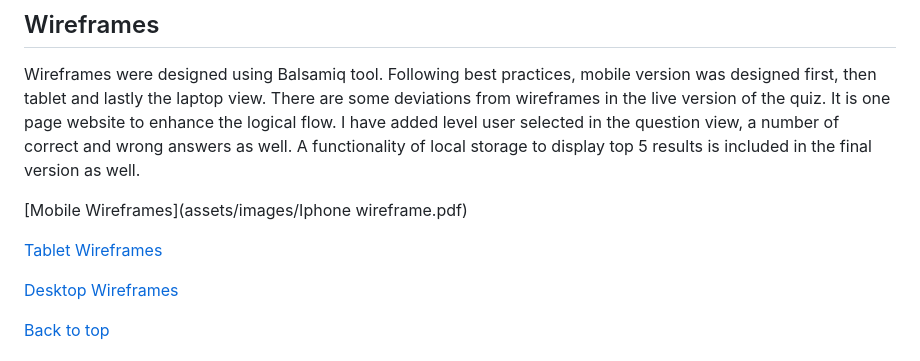
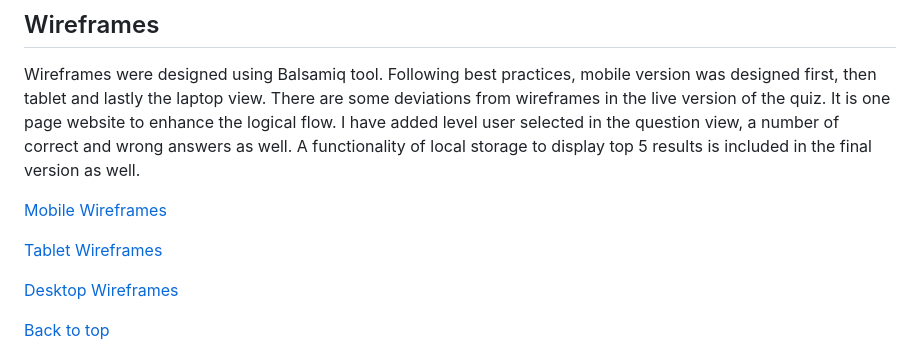
Before and after one commit to HelniseS/my-own-first-project, a Markdown page: README.md, the part around one of its changes. Rendered like a GitHub page.

```diff
--- a/README.md
+++ b/README.md
@@ -124,5 +124,5 @@ So that I can make a quick hiring decision or shortlist the developer.
 
 Wireframes were designed using Balsamiq tool. Following best practices, mobile version was designed first, then tablet and lastly the laptop view. There are some deviations from wireframes in the live version of the quiz. It is one page website to enhance the logical flow. I have added level user selected in the question view, a number of correct and wrong answers as well. A functionality of local storage to display top 5 results is included in the final version as well.
 
- [Mobile Wireframes](assets/images/Iphone wireframe.pdf)
+ [Mobile Wireframes](assets/images/mobile.wireframe.pdf)
 
```
Also changed, not shown: other parts of README.md (+1 -1 lines).
